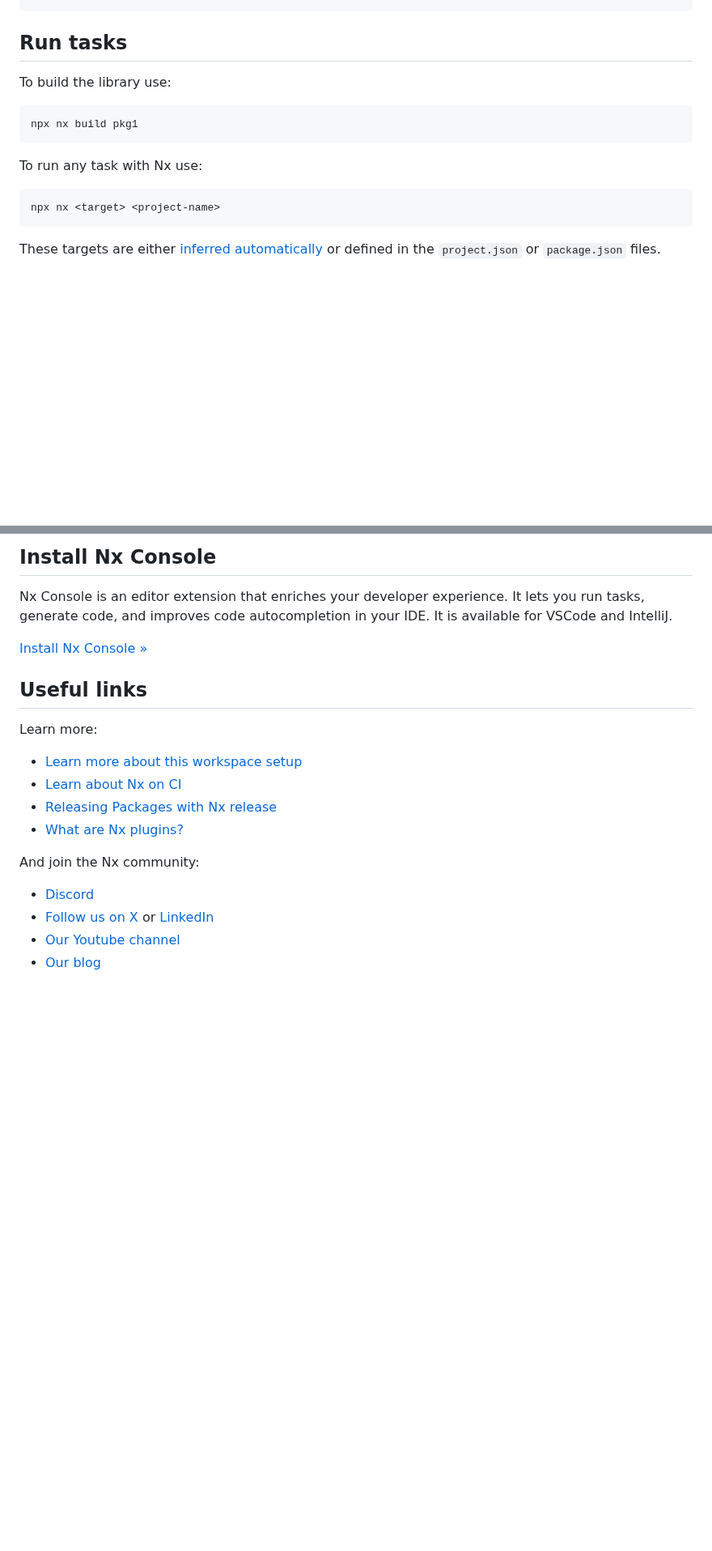
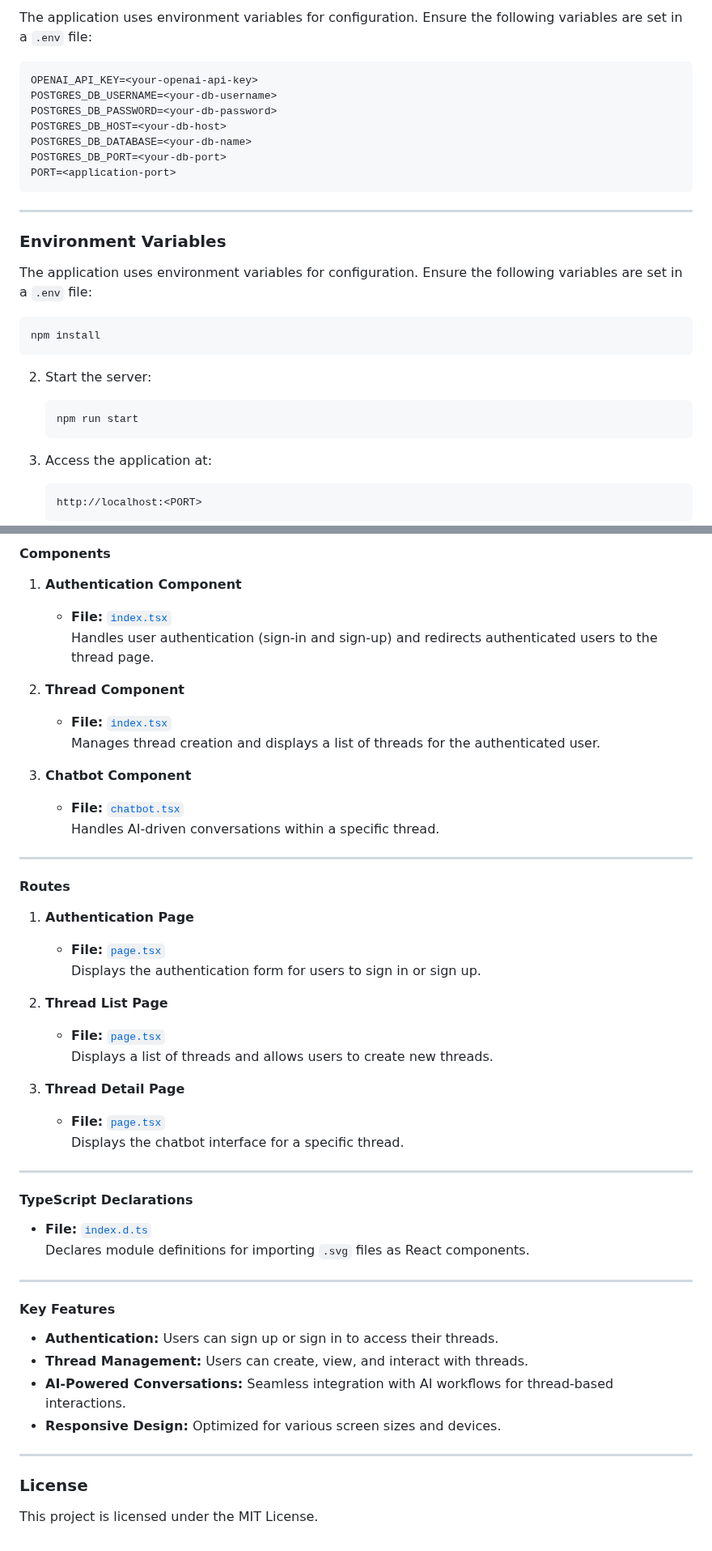
Before and after one commit to ErfanSeidipoor/nestjs-react-nextjs-langgraph-postgres, a Markdown page: README.md, 2 parts joined by grey strips. Shown at 81% size. Drawn GitHub-style; blank space fills up the shorter version.

````diff
--- a/README.md
+++ b/README.md
@@ -18,18 +64,33 @@ npx nx g @nx/js:lib packages/pkg1 --publishable --importPath=@my-org/pkg1
+The application uses environment variables for configuration. Ensure the following variables are set in a `.env` file:
+
+```env
+OPENAI_API_KEY=<your-openai-api-key>
+POSTGRES_DB_USERNAME=<your-db-username>
+POSTGRES_DB_PASSWORD=<your-db-password>
+POSTGRES_DB_HOST=<your-db-host>
+POSTGRES_DB_DATABASE=<your-db-name>
+POSTGRES_DB_PORT=<your-db-port>
+PORT=<application-port>
 ```
 
-## Run tasks
+---
 
-To build the library use:
+### **Environment Variables**
 
-```sh
-npx nx build pkg1
+The application uses environment variables for configuration. Ensure the following variables are set in a `.env` file:
+
+```bash
+npm install
 ```
 
-To run any task with Nx use:
+2. Start the server:
 
-```sh
-npx nx <target> <project-name>
-```
+   ```bash
+   npm run start
+   ```
 
-These targets are either [inferred automatically](https://nx.dev/concepts/inferred-tasks?utm_source=nx_project&utm_medium=readme&utm_campaign=nx_projects) or defined in the `project.json` or `package.json` files.
+3. Access the application at:
+   ```
+   http://localhost:<PORT>
+   ```
 
@@ -70,21 +136,56 @@ npx nx sync:check
 
-## Install Nx Console
+#### **Components**
 
-Nx Console is an editor extension that enriches your developer experience. It lets you run tasks, generate code, and improves code autocompletion in your IDE. It is available for VSCode and IntelliJ.
+1. **Authentication Component**
 
-[Install Nx Console &raquo;](https://nx.dev/getting-started/editor-setup?utm_source=nx_project&utm_medium=readme&utm_campaign=nx_projects)
+   - **File:** [`index.tsx`](apps/client/src/app/components/index.tsx)
+     Handles user authentication (sign-in and sign-up) and redirects authenticated users to the thread page.
 
-## Useful links
+2. **Thread Component**
 
-Learn more:
+   - **File:** [`index.tsx`](apps/client/src/app/thread/components/index.tsx)
+     Manages thread creation and displays a list of threads for the authenticated user.
 
-- [Learn more about this workspace setup](https://nx.dev/nx-api/js?utm_source=nx_project&amp;utm_medium=readme&amp;utm_campaign=nx_projects)
-- [Learn about Nx on CI](https://nx.dev/ci/intro/ci-with-nx?utm_source=nx_project&utm_medium=readme&utm_campaign=nx_projects)
-- [Releasing Packages with Nx release](https://nx.dev/features/manage-releases?utm_source=nx_project&utm_medium=readme&utm_campaign=nx_projects)
-- [What are Nx plugins?](https://nx.dev/concepts/nx-plugins?utm_source=nx_project&utm_medium=readme&utm_campaign=nx_projects)
+3. **Chatbot Component**
+   - **File:** [`chatbot.tsx`](apps/client/src/app/thread/[threadId]/components/chatbot.tsx)
+     Handles AI-driven conversations within a specific thread.
 
-And join the Nx community:
-- [Discord](https://go.nx.dev/community)
-- [Follow us on X](https://twitter.com/nxdevtools) or [LinkedIn](https://www.linkedin.com/company/nrwl)
-- [Our Youtube channel](https://www.youtube.com/@nxdevtools)
-- [Our blog](https://nx.dev/blog?utm_source=nx_project&utm_medium=readme&utm_campaign=nx_projects)
+---
+
+#### **Routes**
+
+1. **Authentication Page**
+
+   - **File:** [`page.tsx`](apps/client/src/app/page.tsx)
+     Displays the authentication form for users to sign in or sign up.
+
+2. **Thread List Page**
+
+   - **File:** [`page.tsx`](apps/client/src/app/thread/page.tsx)
+     Displays a list of threads and allows users to create new threads.
+
+3. **Thread Detail Page**
+   - **File:** [`page.tsx`](apps/client/src/app/thread/[threadId]/page.tsx)
+     Displays the chatbot interface for a specific thread.
+
+---
+
+#### **TypeScript Declarations**
+
+- **File:** [`index.d.ts`](apps/client/index.d.ts)
+   Declares module definitions for importing `.svg` files as React components.
+
+---
+
+#### **Key Features**
+
+- **Authentication:** Users can sign up or sign in to access their threads.
+- **Thread Management:** Users can create, view, and interact with threads.
+- **AI-Powered Conversations:** Seamless integration with AI workflows for thread-based interactions.
+- **Responsive Design:** Optimized for various screen sizes and devices.
+
+---
+
+### **License**
+
+This project is licensed under the MIT License.
````
Also changed, not shown: other parts of README.md (+80 -29 lines), graph.png (added), 7 other files.
